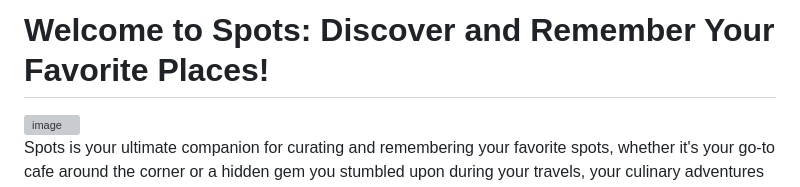
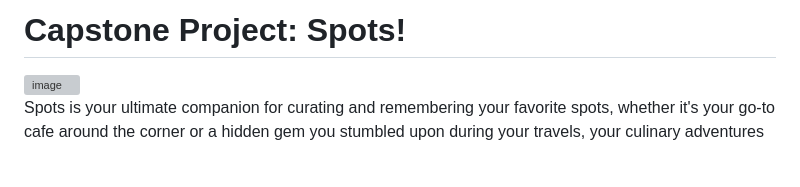
Before and after one commit to sahedw/capstone-project-fullstack, a Markdown page: README.md, the part around the change. GitHub-like rendering; blank space fills up the shorter version; grey boxes are pictures that could not be loaded.

```diff
--- a/README.md
+++ b/README.md
@@ -1,4 +1,4 @@
-# Welcome to Spots: Discover and Remember Your Favorite Places!
+# Capstone Project: Spots!
 
 <img src="frontend/public/readme-files/Mockup-Hero.png" width="2000" alt="image"/>
 
```
